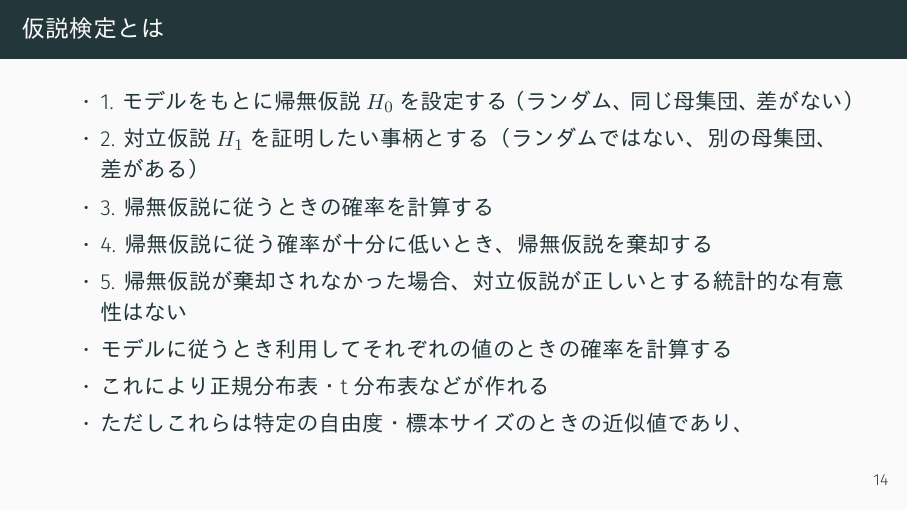
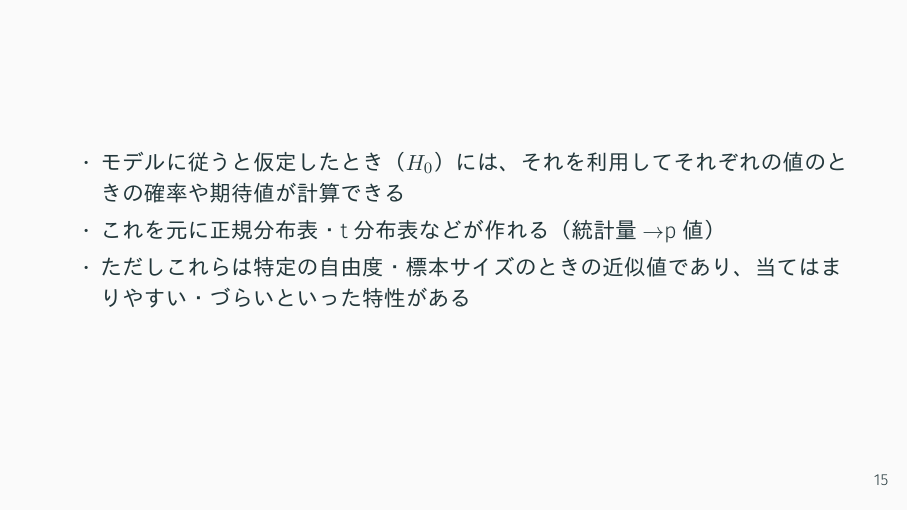
Before and after one commit to carushi/cb_lab, LaTeX slides (code_collection/230622_cb_biostat/CB_beamer/main.tex): page 16 of 20 before the commit and page 17 of 21 after it. The pictures show the PDF file code_collection/230622_cb_biostat/CB_beamer/CB_beamer.pdf that the author committed with the source.

Commit message:
update null hypothesis

```diff
--- a/code_collection/230622_cb_biostat/CB_beamer/main.tex
+++ b/code_collection/230622_cb_biostat/CB_beamer/main.tex
@@ -190,11 +190,16 @@
     \item 1. モデルをもとに帰無仮説$H_0$を設定する（ランダム、同じ母集団、差がない）
     \item 2. 対立仮説$H_1$を証明したい事柄とする（ランダムではない、別の母集団、差がある）
     \item 3. 帰無仮説に従うときの確率を計算する
-    \item 4. 帰無仮説に従う確率が十分に低いとき、帰無仮説を棄却する
+    \item 4. 帰無仮説に従う確率（p値）が十分に低いとき、帰無仮説を棄却する
     \item 5. 帰無仮説が棄却されなかった場合、対立仮説が正しいとする統計的な有意性はない
-    \item モデルに従うとき利用してそれぞれの値のときの確率を計算する
-    \item これにより正規分布表・t分布表などが作れる
-    \item ただしこれらは特定の自由度・標本サイズのときの近似値であり、
+    \end{itemize}
+    \end{frame}
+
+    \begin{frame}
+    \begin{itemize}
+    \item モデルに従うと仮定したとき（$H_0$）には、それを利用してそれぞれの値のときの確率や期待値が計算できる
+    \item これを元に正規分布表・t分布表などが作れる（統計量$\rightarrow$p値）
+    \item ただしこれらは特定の自由度・標本サイズのときの近似値であり、当てはまりやすい・づらいといった特性がある
     \end{itemize}
     \end{frame}
 
```
Also changed, not shown: code_collection/230622_cb_biostat/CB_beamer/CB_beamer.pdf.
